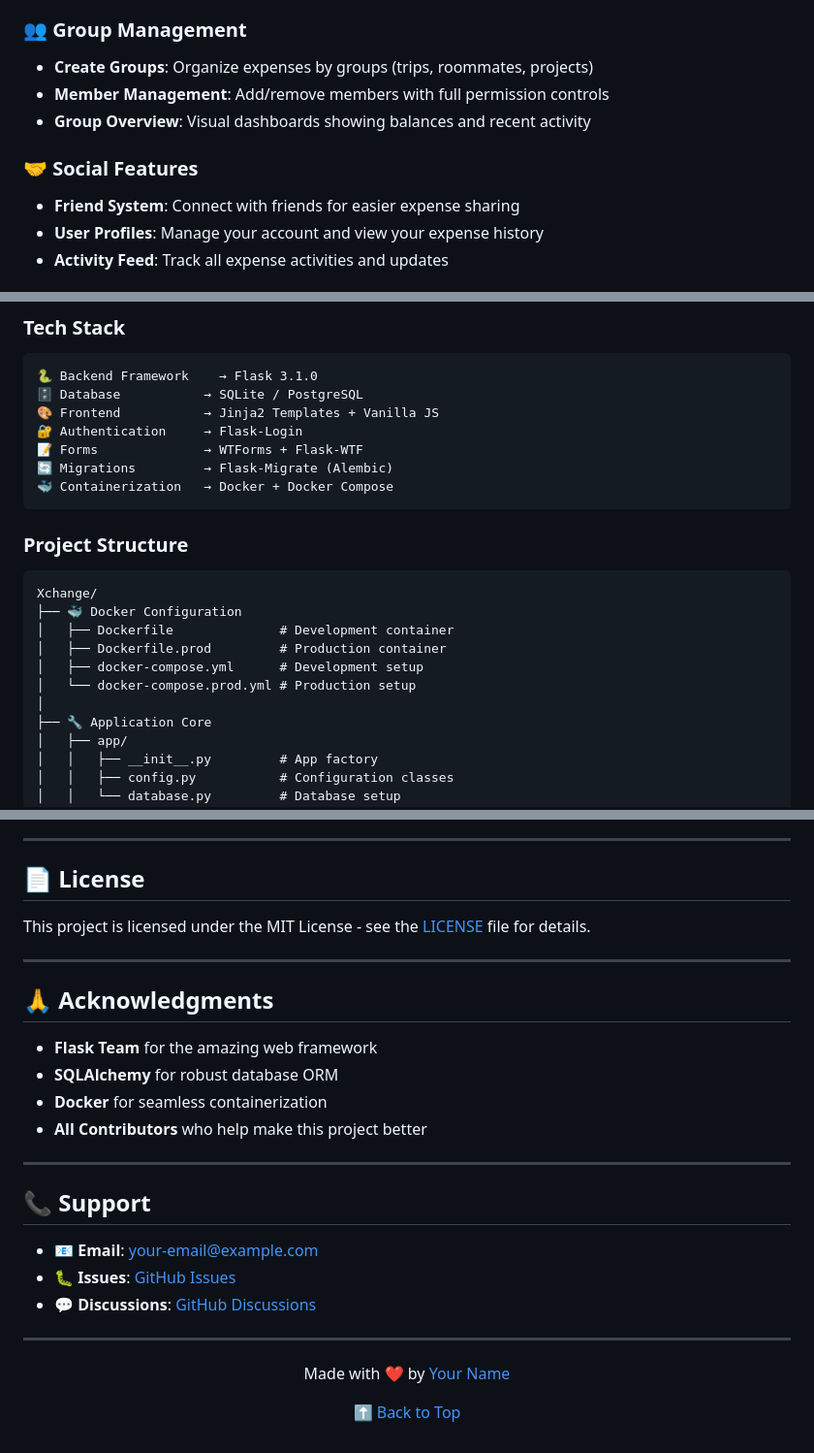
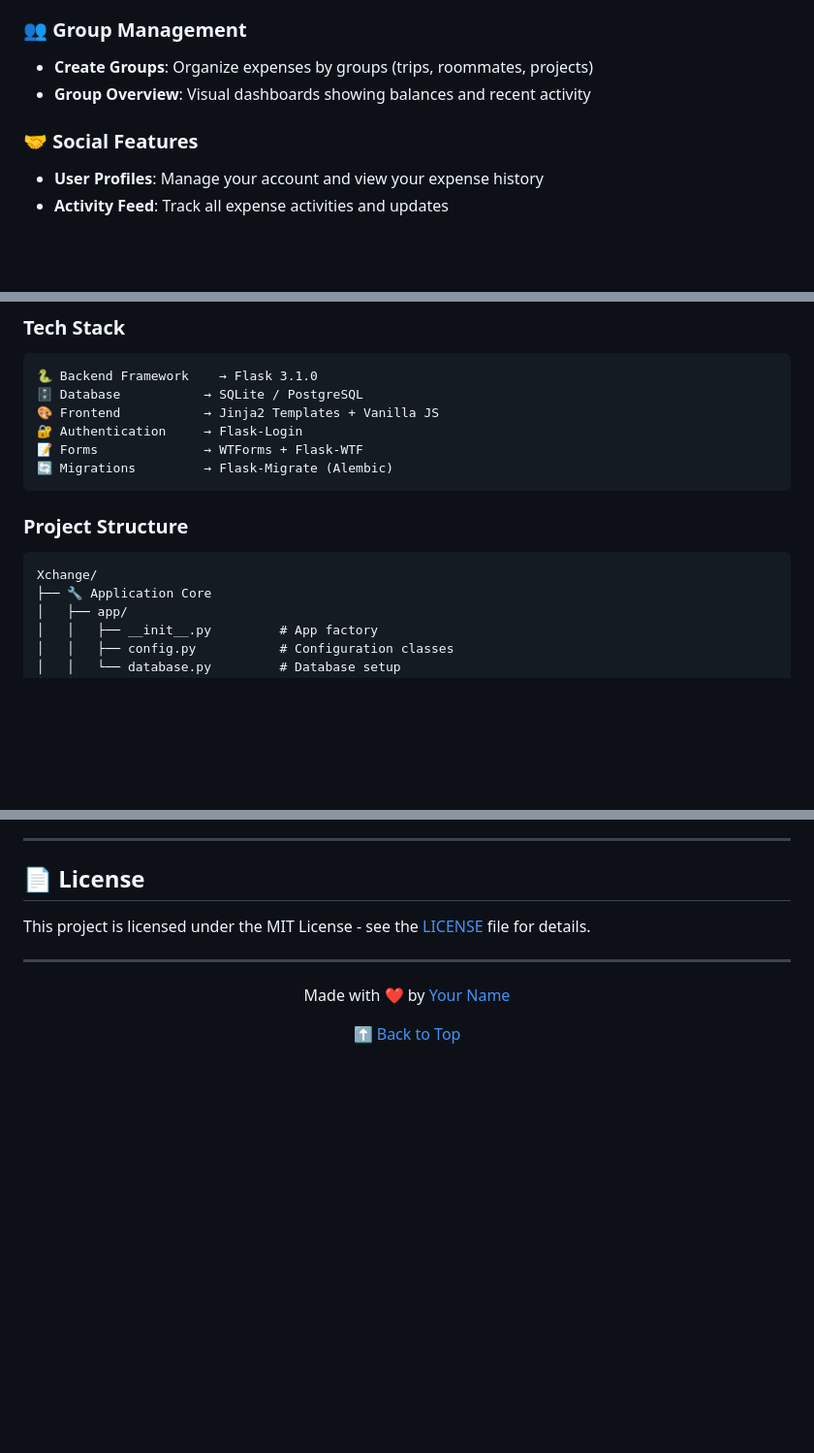
Before and after one commit to PedroFlores1996/Xchange, a Markdown page: README.md, 3 parts joined by grey strips. Shown at 97% size. Rendered like a GitHub page; blank space fills up the shorter version.

````diff
--- a/README.md
+++ b/README.md
@@ -20,11 +19,9 @@ Split bills, track debts, and settle up with friends seamlessly. Whether it's di
 
 ### 👥 **Group Management**
 - **Create Groups**: Organize expenses by groups (trips, roommates, projects)
-- **Member Management**: Add/remove members with full permission controls
 - **Group Overview**: Visual dashboards showing balances and recent activity
 
 ### 🤝 **Social Features**
-- **Friend System**: Connect with friends for easier expense sharing
 - **User Profiles**: Manage your account and view your expense history
 - **Activity Feed**: Track all expense activities and updates
 
@@ -87,18 +71,11 @@ python runserver.py
 🔐 Authentication     → Flask-Login
 📝 Forms              → WTForms + Flask-WTF
 🔄 Migrations         → Flask-Migrate (Alembic)
-🐳 Containerization   → Docker + Docker Compose
 ```
 
 ### **Project Structure**
 ```
 Xchange/
-├── 🐳 Docker Configuration
-│   ├── Dockerfile              # Development container
-│   ├── Dockerfile.prod         # Production container
-│   ├── docker-compose.yml      # Development setup
-│   └── docker-compose.prod.yml # Production setup
-│
 ├── 🔧 Application Core
 │   ├── app/
 │   │   ├── __init__.py         # App factory
@@ -372,23 +317,6 @@ This project is licensed under the MIT License - see the [LICENSE](LICENSE) file
 
 ---
 
-## 🙏 Acknowledgments
-
-- **Flask Team** for the amazing web framework
-- **SQLAlchemy** for robust database ORM
-- **Docker** for seamless containerization
-- **All Contributors** who help make this project better
-
----
-
-## 📞 Support
-
-- 📧 **Email**: your-email@example.com
-- 🐛 **Issues**: [GitHub Issues](https://github.com/your-username/xchange/issues)
-- 💬 **Discussions**: [GitHub Discussions](https://github.com/your-username/xchange/discussions)
-
----
-
 <p align="center">
   Made with ❤️ by <a href="https://github.com/your-username">Your Name</a>
 </p>
````
Also changed, not shown: other parts of README.md (+2 -48 lines).
